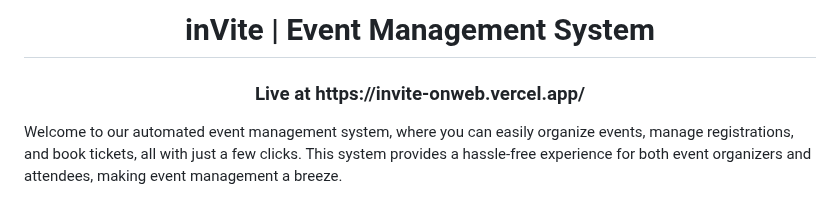
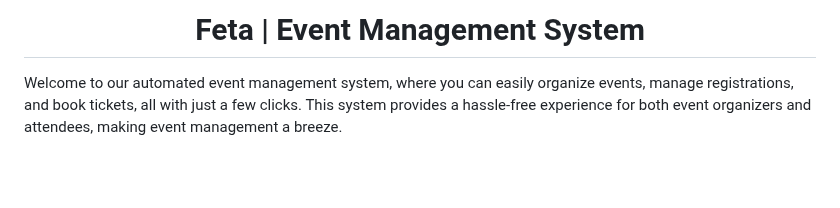
Before and after one commit to EzekielMisgae/Feta, a Markdown page: README.md, the part around the change. Rendered like a GitHub page; blank space fills up the shorter version.

```diff
--- a/README.md
+++ b/README.md
@@ -1,5 +1,4 @@
-<h1 align="center"> inVite | Event Management System</h1>
-<h3 align="center">Live at https://invite-onweb.vercel.app/</h3>
+<h1 align="center"> Feta | Event Management System</h1>
 Welcome to our automated event management system, where you can easily organize events, manage registrations, and book tickets, all with just a few clicks. This system provides a hassle-free experience for both event organizers and attendees, making event management a breeze.
 <br>
 
```
